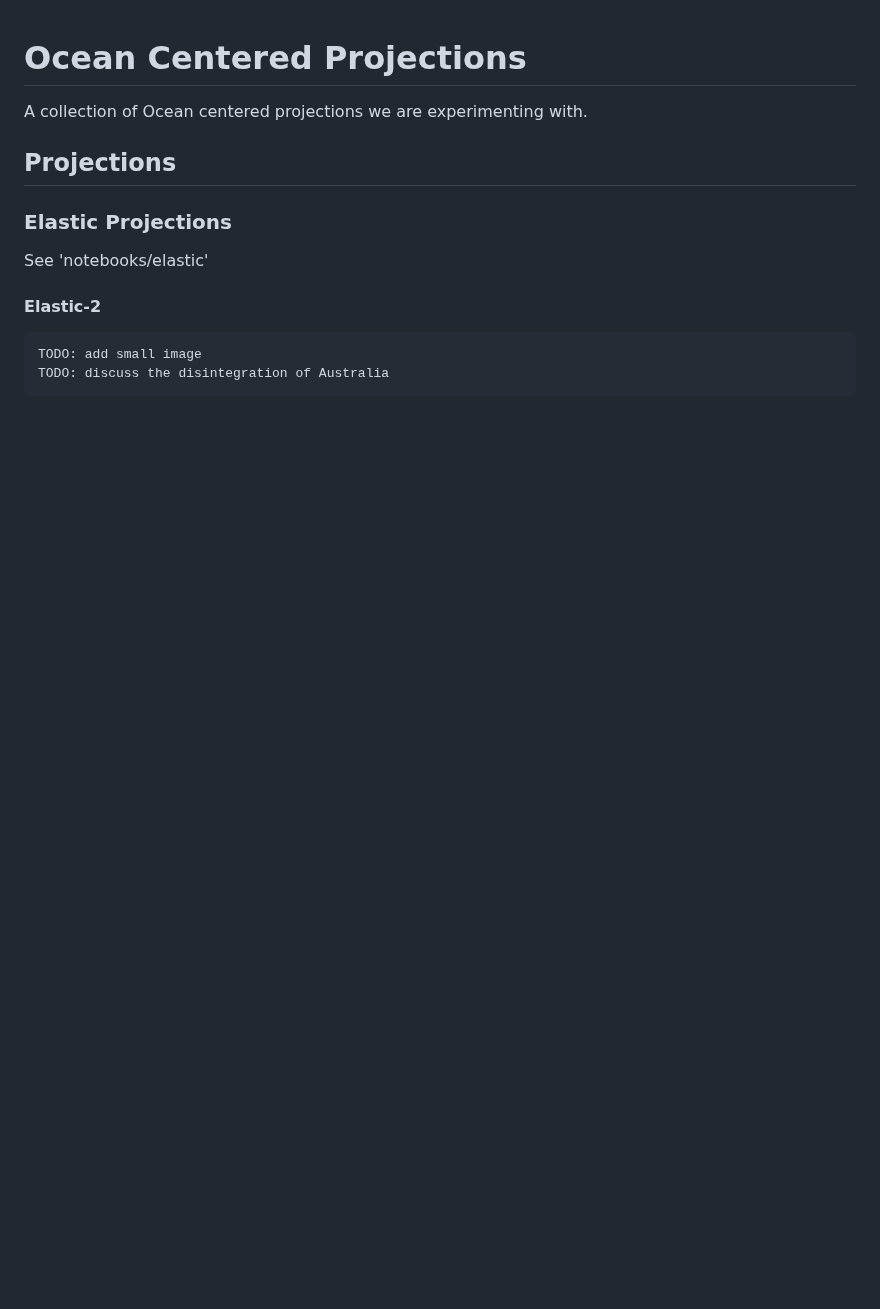
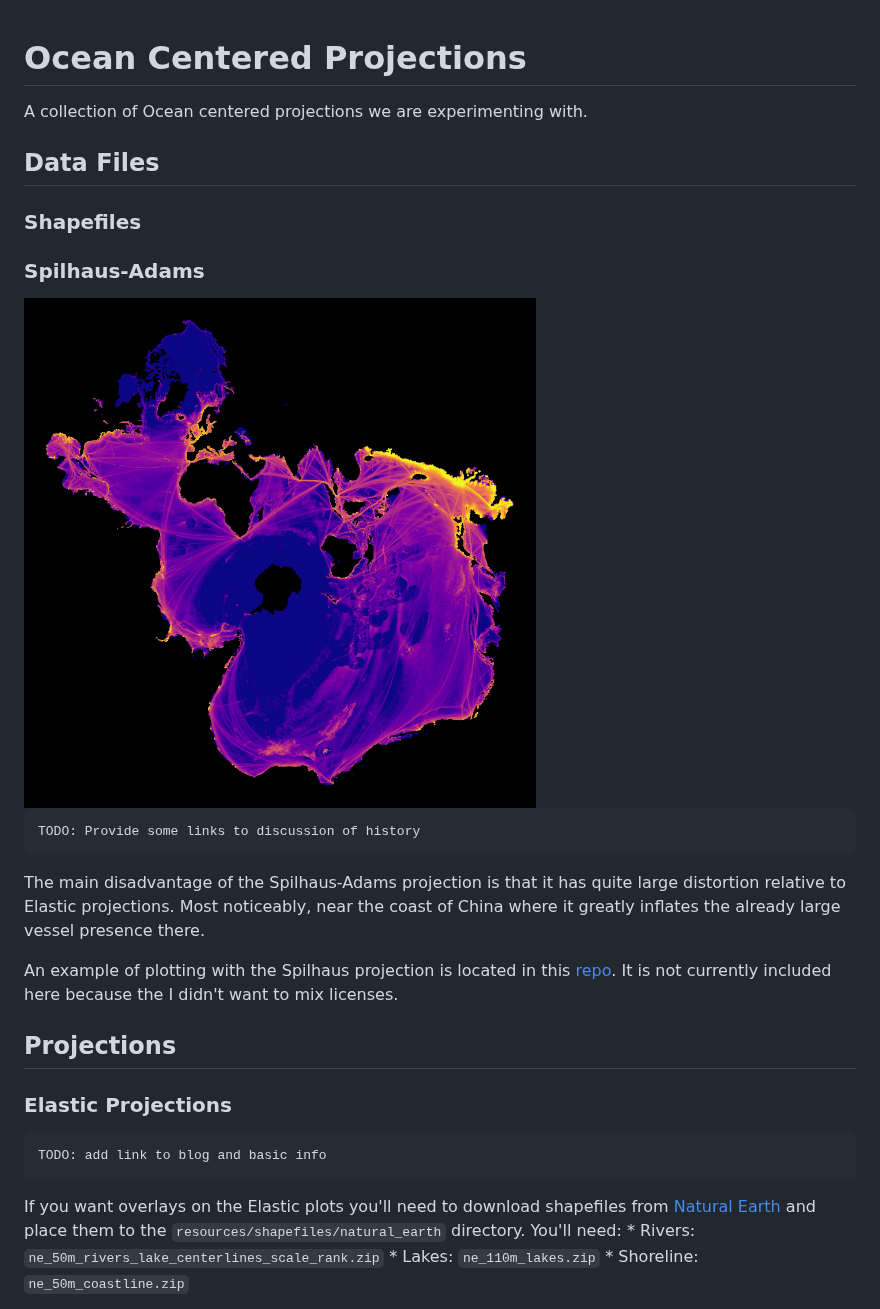
Before and after one commit to GlobalFishingWatch/ocean_centered_projections, a Markdown page: README.md, the part around one of its changes. Drawn GitHub-style; pictures changed too: resources/images/spilhaus-adams.png (added); blank space fills up the shorter version.

```diff
--- a/README.md
+++ b/README.md
@@ -1,14 +1,38 @@
 # Ocean Centered Projections
 
 A collection of Ocean centered projections we are experimenting with.
+
+## Data Files
+
+### Shapefiles
+
+
+### Spilhaus-Adams
+
+<img src="resources/images/spilhaus-adams.png" alt="Vessel Presence in Spilhaus-Adams projection" width="512"/>
+
+    TODO: Provide some links to discussion of history
+
+The main disadvantage of the Spilhaus-Adams projection is that it has
+quite large distortion relative to Elastic projections. Most
+noticeably, near the coast of China where it greatly inflates the
+already large vessel presence there.
+
+An example of plotting with the Spilhaus projection is located in this
+[repo](https://github.com/GlobalFishingWatch/spilhaus). It is not
+currently included here because the I didn't want to mix licenses.
+
 
 ## Projections
 
 ### Elastic Projections
 
-See 'notebooks/elastic'
+    TODO: add link to blog and basic info
 
-#### Elastic-2
-    TODO: add small image
-    TODO: discuss the disintegration of Australia
+If you want overlays on the Elastic plots you'll need to download shapefiles
+from [Natural Earth](https://www.naturalearthdata.com/downloads/) and place
+them to the `resources/shapefiles/natural_earth` directory. You'll need:
+    * Rivers: `ne_50m_rivers_lake_centerlines_scale_rank.zip`
+    * Lakes: `ne_110m_lakes.zip`
+    * Shoreline: `ne_50m_coastline.zip`
 
```
Also changed, not shown: other parts of README.md (+14 -9 lines), resources/images/elastic-ii.png (added), resources/images/elastic-x.png (added), 3 other files.
